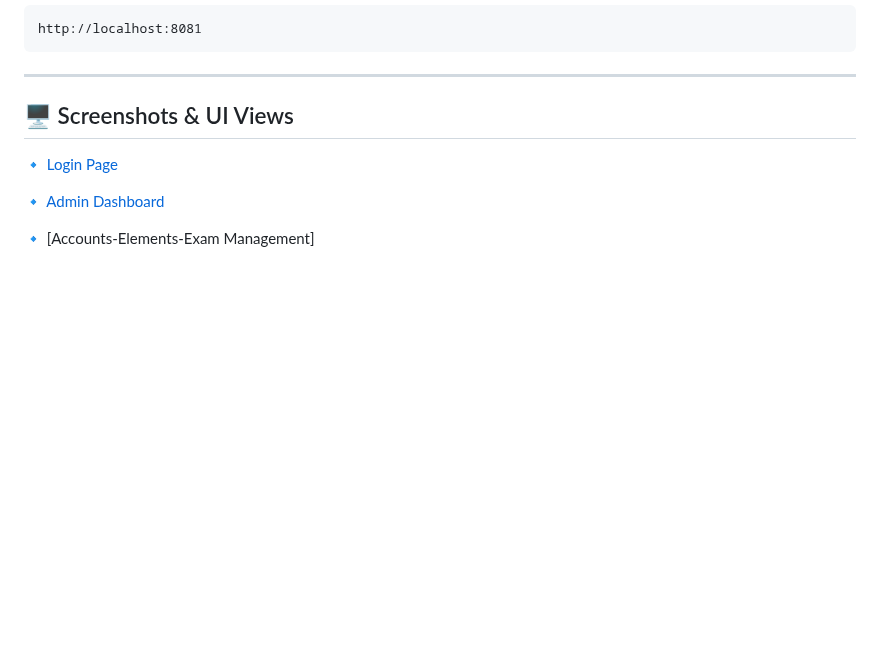
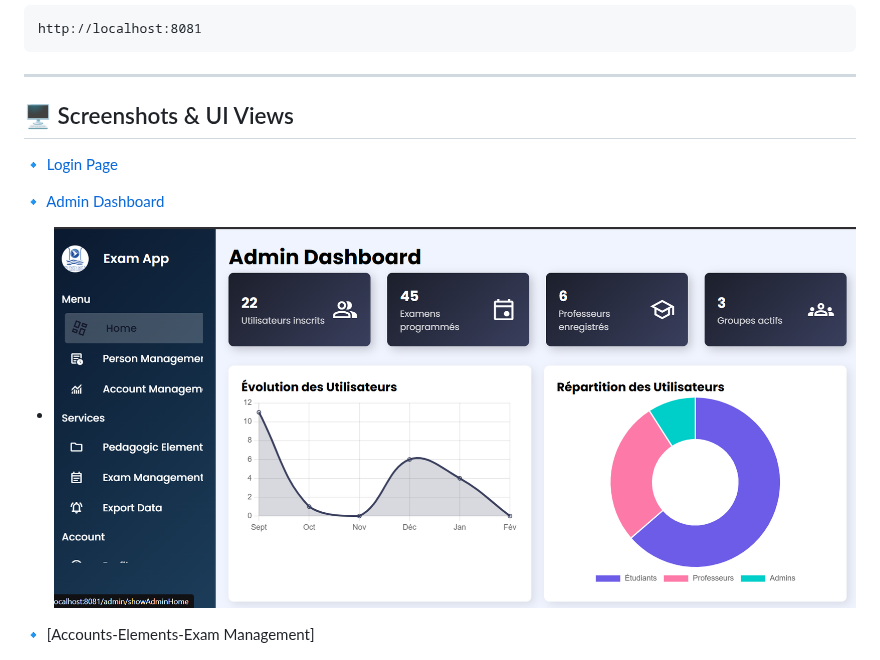
Before and after one commit to sdoumi13/springBoot-project, a Markdown page: README.md, the part around the change. Rendered like a GitHub page; blank space fills up the shorter version.

```diff
--- a/README.md
+++ b/README.md
@@ -170,6 +170,7 @@ http://localhost:8081
 🔹 [Login Page](Educational_Jee_App/screenshots/login.png)
 
 🔹 [Admin Dashboard](Educational_Jee_App/screenshots/dash_admin.png)
+   - ![Elements](Educational_Jee_App/screenshots/dash_admin.png)
 
 🔹 [Accounts-Elements-Exam Management]
    - ![Elements](Educational_Jee_App/screenshots/lst_elem_pedag.png)
```
